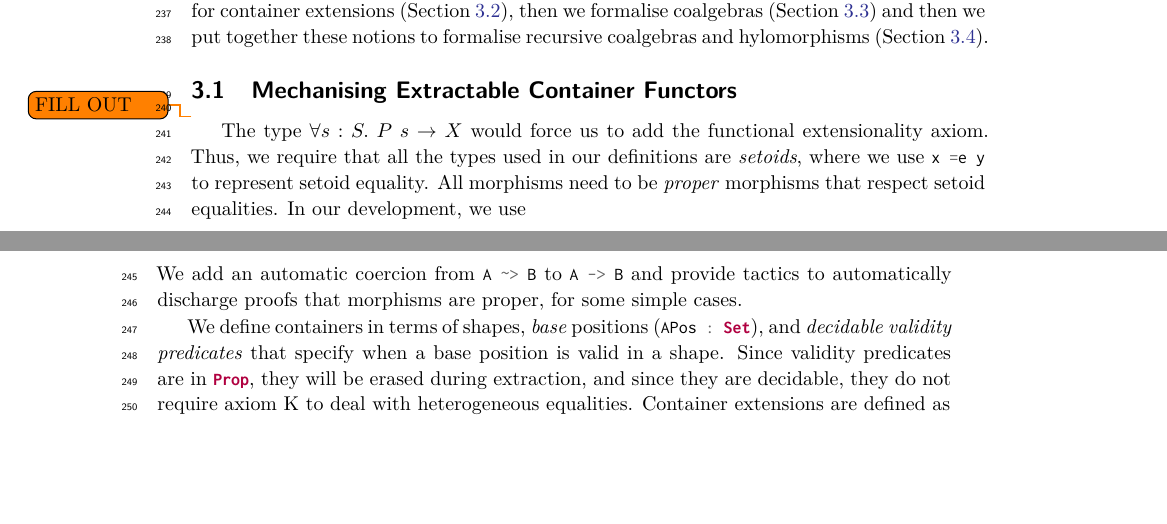
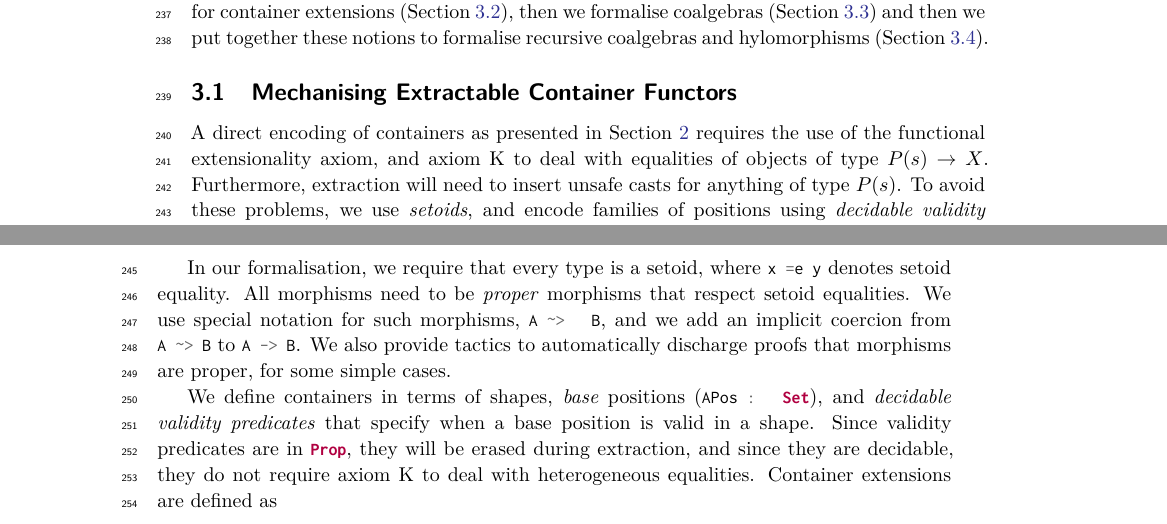
Before and after one commit to dcastrop/coq-hylomorphisms, a LaTeX paper (paper/paper.tex): two parts of pages 6 and 7 of 18, joined at a grey line, cut so that both start at the same text, the shorter picture padded with empty space. Compiled offline with XeLaTeX.

Commit message:
Containers

```diff
--- a/paper/paper.tex
+++ b/paper/paper.tex
@@ -633,31 +633,32 @@ formalise recursive coalgebras and hylomorphisms
 
 \subsection{Mechanising Extractable Container Functors}
 \label{sec:containers}
-\todo{FILL OUT}{}
-The type $\forall s : S.\; P\;s \to X$ would force us to add
-the functional extensionality axiom. Thus, we require that all the types used in
-our definitions are \emph{setoids}, where we use \coq{x =e y} to represent
-setoid equality. All morphisms need to be \emph{proper} morphisms that respect
-setoid equalities. In our development, we use
-\begin{coqcode}
-Notation "A ~> B" := (* proper morphisms  s.t. forall x y, x =e y -> f x =e f y *).
-\end{coqcode}
-We add an automatic coercion from \coq{A ~> B} to \coq{A -> B} and provide
-tactics to automatically discharge proofs that morphisms are proper,  for some
-simple cases.
+
+A direct encoding of containers as presented in
+Section~\ref{sec:category-theory} requires the use of the functional
+extensionality axiom, and axiom K to deal with equalities of objects of type
+$P(s) \to X$. Furthermore, extraction will need to insert unsafe casts for
+anything of type $P(s)$.  To avoid these problems, we use \emph{setoids}, and
+encode families of positions using \emph{decidable validity predicates}.
+
+In our formalisation, we require that every type is a setoid, where \coq{x =e y}
+denotes setoid equality. All morphisms need to be \emph{proper} morphisms that
+respect setoid equalities. We use special notation for such morphisms, \coq{A ~>
+  B}, and we add an implicit coercion from \coq{A ~> B} to \coq{A -> B}.  We
+also provide tactics to automatically discharge proofs that morphisms are
+proper,  for some simple cases.
 
 %% WARNING: removing the point about axiom K leads to leaving the use of
 %% decidable validity predicates unexplained -- do not remove!
-We define containers in terms of shapes, \emph{base} positions
-(\coq{APos : Set}), and \emph{decidable validity predicates} that specify when a
-base position is valid in a shape. Since validity predicates are in \coq{Prop},
-they will be erased during extraction, and since they are decidable, they
-do not require axiom K to deal with heterogeneous equalities.
-Container extensions are defined as
+We define containers in terms of shapes, \emph{base} positions (\coq{APos :
+  Set}), and \emph{decidable validity predicates} that specify when a base
+position is valid in a shape. Since validity predicates are in \coq{Prop}, they
+will be erased during extraction, and since they are decidable, they do not
+require axiom K to deal with heterogeneous equalities.  Container extensions are
+defined as
 \begin{coqcode}
 Record App F X := {shape : Shape F; cont : {p : APos F | valid s p = true} -> X}.
 \end{coqcode}
-
 %% Make sure you do not cut text so much that it ends up being inconsistent with
 %% the code! I just restored an old explanation and cut some of it in a consistent way
 We define the setoid equality of two container extensions \coq{x y : App F X} as
```
